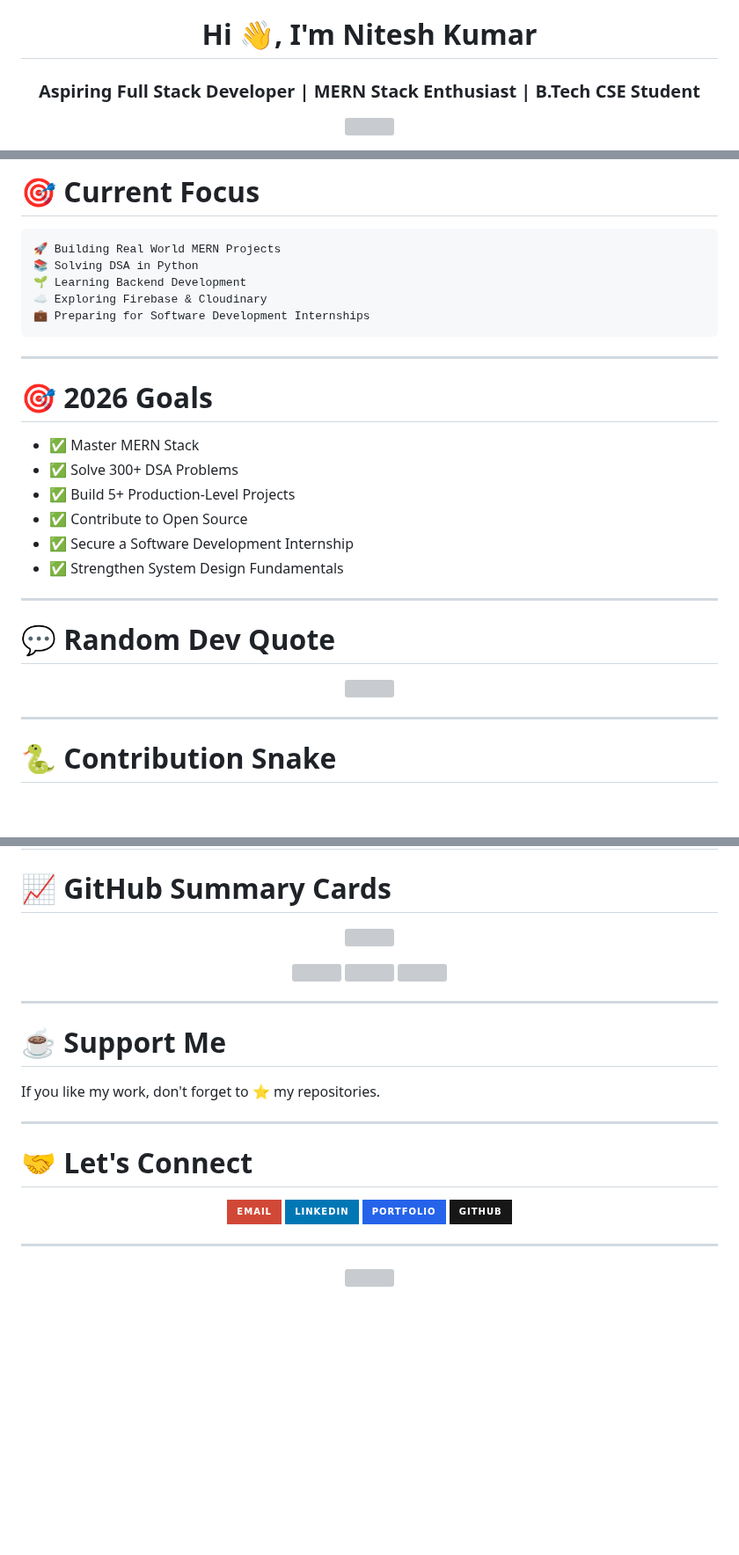
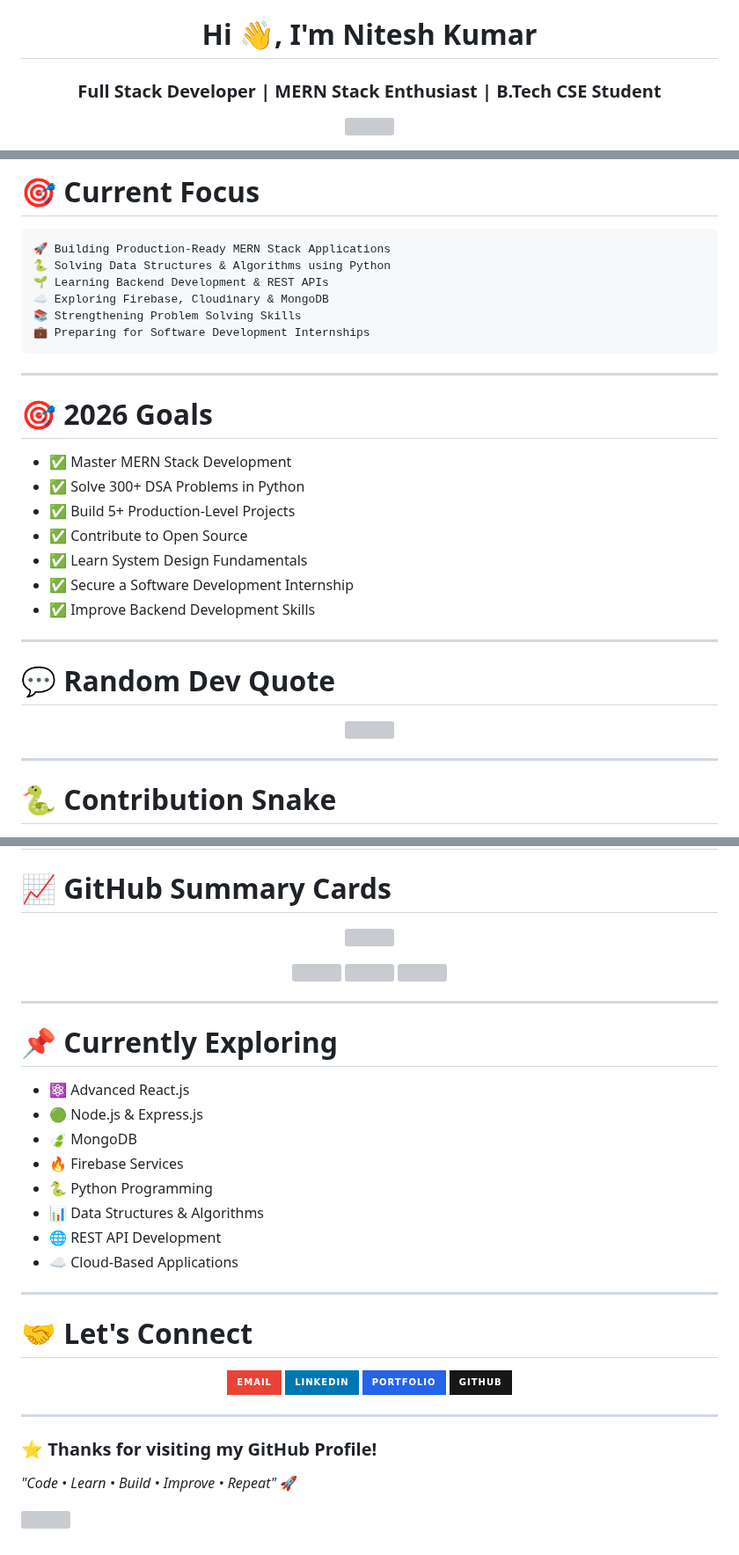
Before and after one commit to nitesh933438/nitesh933438, a Markdown page: README.md, 3 parts joined by grey strips. Shown at 88% size. GitHub-like rendering; badges without logos; blank space fills up the shorter version; grey boxes are pictures that could not be loaded.

````diff
--- a/README.md
+++ b/README.md
@@ -1,7 +1,7 @@
 <h1 align="center">Hi 👋, I'm Nitesh Kumar</h1>
 
 <h3 align="center">
-Aspiring Full Stack Developer | MERN Stack Enthusiast | B.Tech CSE Student
+Full Stack Developer | MERN Stack Enthusiast | B.Tech CSE Student
 </h3>
 
 <p align="center">
@@ -234,10 +268,11 @@ A modern portfolio website showcasing my projects, skills, achievements, and dev
 # 🎯 Current Focus
 
 ```text
-🚀 Building Real World MERN Projects
-📚 Solving DSA in Python
-🌱 Learning Backend Development
-☁️ Exploring Firebase & Cloudinary
+🚀 Building Production-Ready MERN Stack Applications
+🐍 Solving Data Structures & Algorithms using Python
+🌱 Learning Backend Development & REST APIs
+☁️ Exploring Firebase, Cloudinary & MongoDB
+📚 Strengthening Problem Solving Skills
 💼 Preparing for Software Development Internships
 ```
 
@@ -245,25 +280,25 @@ A modern portfolio website showcasing my projects, skills, achievements, and dev
 
 # 🎯 2026 Goals
 
-- ✅ Master MERN Stack
-- ✅ Solve 300+ DSA Problems
+- ✅ Master MERN Stack Development
+- ✅ Solve 300+ DSA Problems in Python
 - ✅ Build 5+ Production-Level Projects
 - ✅ Contribute to Open Source
+- ✅ Learn System Design Fundamentals
 - ✅ Secure a Software Development Internship
-- ✅ Strengthen System Design Fundamentals
+- ✅ Improve Backend Development Skills
 
 ---
 
 # 💬 Random Dev Quote
 
 <p align="center">
+
 <img src="https://quotes-github-readme.vercel.app/api?type=horizontal&theme=tokyonight"/>
+
 </p>
 
-
 ---
-
-
 
 # 🐍 Contribution Snake
 
@@ -291,13 +330,16 @@ A modern portfolio website showcasing my projects, skills, achievements, and dev
 
 ---
 
-# ☕ Support Me
+# 📌 Currently Exploring
 
-<p align="center">
-
-If you like my work, don't forget to ⭐ my repositories.
-
-</p>
+- ⚛️ Advanced React.js
+- 🟢 Node.js & Express.js
+- 🍃 MongoDB
+- 🔥 Firebase Services
+- 🐍 Python Programming
+- 📊 Data Structures & Algorithms
+- 🌐 REST API Development
+- ☁️ Cloud-Based Applications
 
 ---
 
@@ -306,6 +348,6 @@ If you like my work, don't forget to ⭐ my repositories.
 <p align="center">
 
 <a href="mailto:nitesh933438@gmail.com">
-<img src="https://img.shields.io/badge/Email-D14836?style=for-the-badge&logo=gmail&logoColor=white"/>
+<img src="https://img.shields.io/badge/Email-EA4335?style=for-the-badge&logo=gmail&logoColor=white"/>
 </a>
 
@@ -327,6 +369,10 @@ If you like my work, don't forget to ⭐ my repositories.
 
 <p align="center">
 
+### ⭐ Thanks for visiting my GitHub Profile!
+
+*"Code • Learn • Build • Improve • Repeat"* 🚀
+
 <img src="https://capsule-render.vercel.app/api?type=waving&height=180&color=0:00C6FF,50:7C3AED,100:0D1117&section=footer"/>
 
 </p>
````
Also changed, not shown: other parts of README.md (+84 -46 lines), assets/screenshots/README.md (added, +332 -0 lines), assets/portfolio.png, 1 other file.
